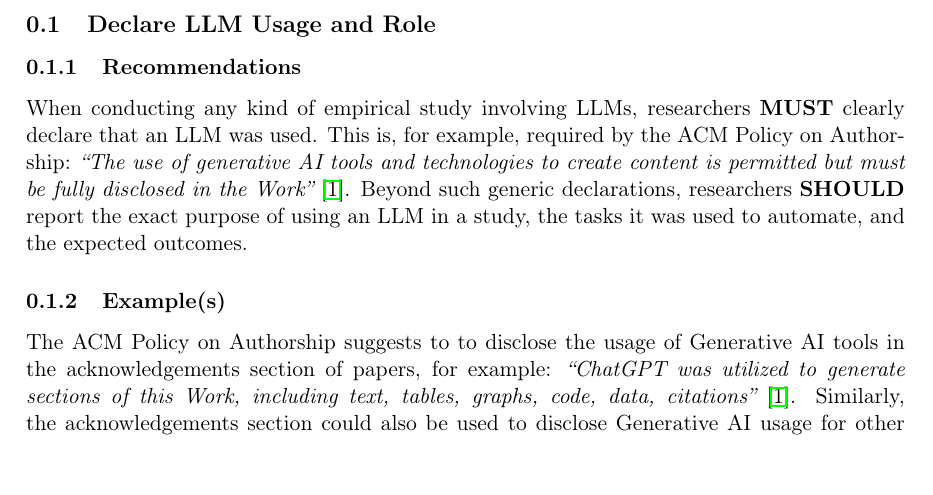
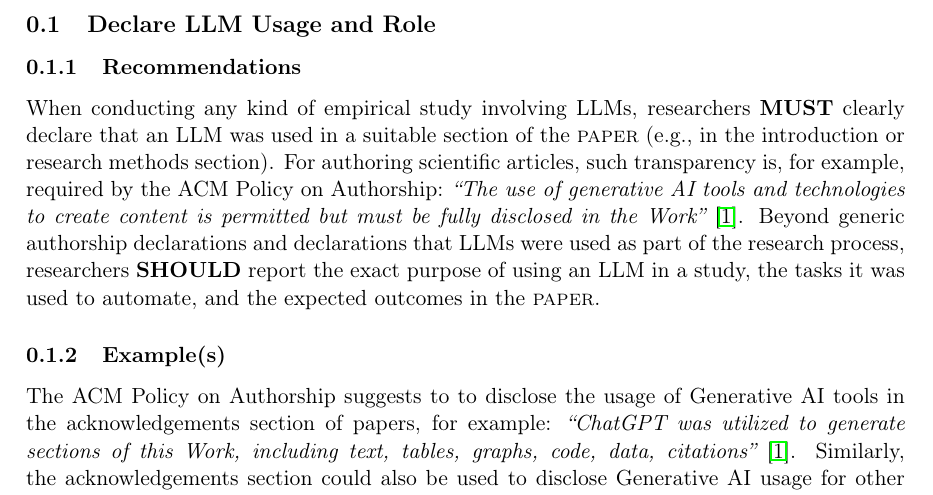
Before and after one commit to se-uhd/llm-guidelines-website, a LaTeX document (guidelines/_sources/01_declare-usage-and-role.tex, which reads header.tex): part of page 1 of 2, cut so that both start at the same text, the shorter picture padded with empty space. Compiled offline with pdfLaTeX.

Commit message:
Add new command to indicate where certain information is supposed to be reported

```diff
--- a/guidelines/_sources/01_declare-usage-and-role.tex
+++ b/guidelines/_sources/01_declare-usage-and-role.tex
@@ -6,9 +6,9 @@
 
 \subsubsection{Recommendations}
 
-When conducting any kind of empirical study involving LLMs, researchers \must clearly declare that an LLM was used.
-This is, for example, required by the ACM Policy on Authorship: \emph{``The use of generative AI tools and technologies to create content is permitted but must be fully disclosed in the Work''}~\cite{ACM2023}.
-Beyond such generic declarations, researchers \should report the exact purpose of using an LLM in a study, the tasks it was used to automate, and the expected outcomes.
+When conducting any kind of empirical study involving LLMs, researchers \must clearly declare that an LLM was used in a suitable section of the \paper (e.g., in the introduction or research methods section).
+For authoring scientific articles, such transparency is, for example, required by the ACM Policy on Authorship: \emph{``The use of generative AI tools and technologies to create content is permitted but must be fully disclosed in the Work''}~\cite{ACM2023}.
+Beyond generic authorship declarations and declarations that LLMs were used as part of the research process, researchers \should report the exact purpose of using an LLM in a study, the tasks it was used to automate, and the expected outcomes in the \paper.
 
 
 \subsubsection{Example(s)}
--- a/header.tex
+++ b/header.tex
@@ -39,3 +39,7 @@
 \newcommand{\shouldnot}{\textbf{SHOULD NOT}\xspace}
 % MAY: an item is truly optional
 \newcommand{\may}{\textbf{MAY}\xspace}
+
+% command to indicate where certain information should be reported
+\newcommand{\paper}{\textsc{paper}\xspace}
+\newcommand{\supplementarymaterial}{\textsc{supplementary material}\xspace}
```
